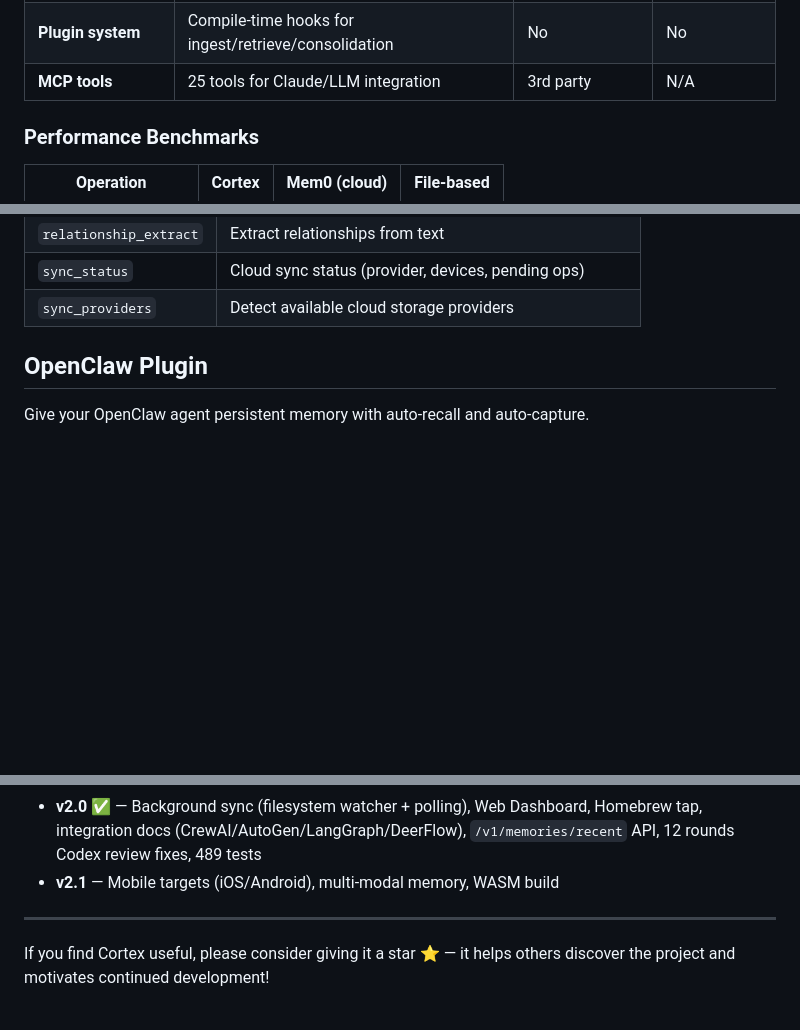
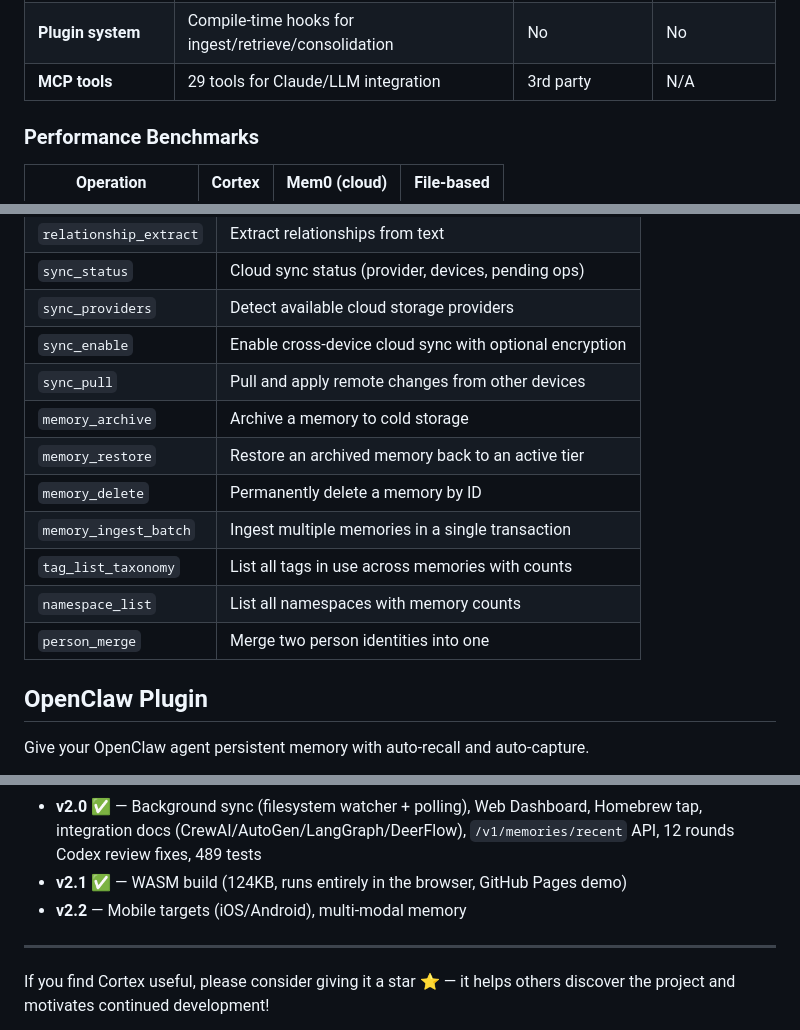
Before and after one commit to gambletan/cortex, a Markdown page: README.md, 3 parts joined by grey strips. Drawn GitHub-style; blank space fills up the shorter version.

```diff
--- a/README.md
+++ b/README.md
@@ -47,7 +47,7 @@ Cortex fixes this. It gives your AI a structured, queryable, self-evolving long-
 | **Chinese NLP** | Native (inference, retrieval, relationships) | No | Limited |
 | **Namespace isolation** | Per-user/context memory separation | No | No |
 | **Plugin system** | Compile-time hooks for ingest/retrieve/consolidation | No | No |
-| **MCP tools** | 25 tools for Claude/LLM integration | 3rd party | N/A |
+| **MCP tools** | 29 tools for Claude/LLM integration | 3rd party | N/A |
 
 ### Performance Benchmarks
 
@@ -681,6 +681,15 @@ This gives you two independent Cortex instances per project — complete isolati
 | `relationship_extract` | Extract relationships from text |
 | `sync_status` | Cloud sync status (provider, devices, pending ops) |
 | `sync_providers` | Detect available cloud storage providers |
+| `sync_enable` | Enable cross-device cloud sync with optional encryption |
+| `sync_pull` | Pull and apply remote changes from other devices |
+| `memory_archive` | Archive a memory to cold storage |
+| `memory_restore` | Restore an archived memory back to an active tier |
+| `memory_delete` | Permanently delete a memory by ID |
+| `memory_ingest_batch` | Ingest multiple memories in a single transaction |
+| `tag_list_taxonomy` | List all tags in use across memories with counts |
+| `namespace_list` | List all namespaces with memory counts |
+| `person_merge` | Merge two person identities into one |
 
 ## OpenClaw Plugin
 
@@ -821,7 +830,8 @@ curl -X POST http://localhost:3315/v1/import \
 - **v1.6** ✅ — Int8 quantization (75% storage reduction), materialized column indexes, FTS5 triggers, LRU caches (MemObject + entity-facts), rayon parallel decay, Arc embedding, generation-based cache invalidation, 25 MCP tools, batch inference, enhanced Chinese NLP
 - **v1.7** ✅ — **Cloud sync** (changelog-based, HLC ordering, LWW merge), **AES-256-GCM encryption** (Argon2id KDF), **privacy enforcement** (Private/Shared/Public), **zeroize** (memory wiping), SECURITY.md, 27 MCP tools, 400+ tests
 - **v2.0** ✅ — Background sync (filesystem watcher + polling), Web Dashboard, Homebrew tap, integration docs (CrewAI/AutoGen/LangGraph/DeerFlow), `/v1/memories/recent` API, 12 rounds Codex review fixes, 489 tests
-- **v2.1** — Mobile targets (iOS/Android), multi-modal memory, WASM build
+- **v2.1** ✅ — WASM build (124KB, runs entirely in the browser, GitHub Pages demo)
+- **v2.2** — Mobile targets (iOS/Android), multi-modal memory
 
 ---
 
```
Also changed, not shown: other parts of README.md (+1 -1 lines), README_CN.md (+14 -2 lines), docs/guides/integrations.md (+3 -4 lines).
